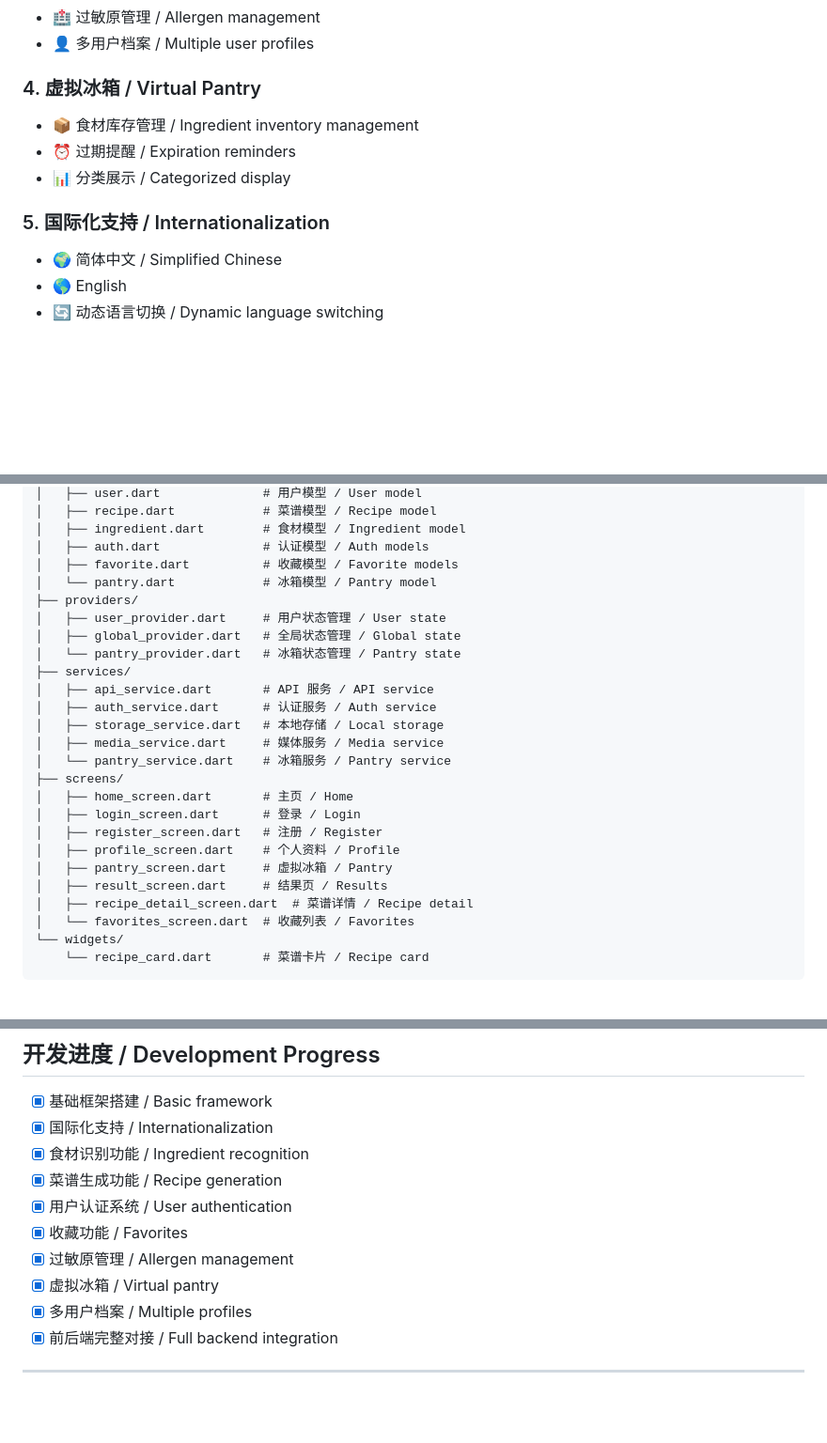
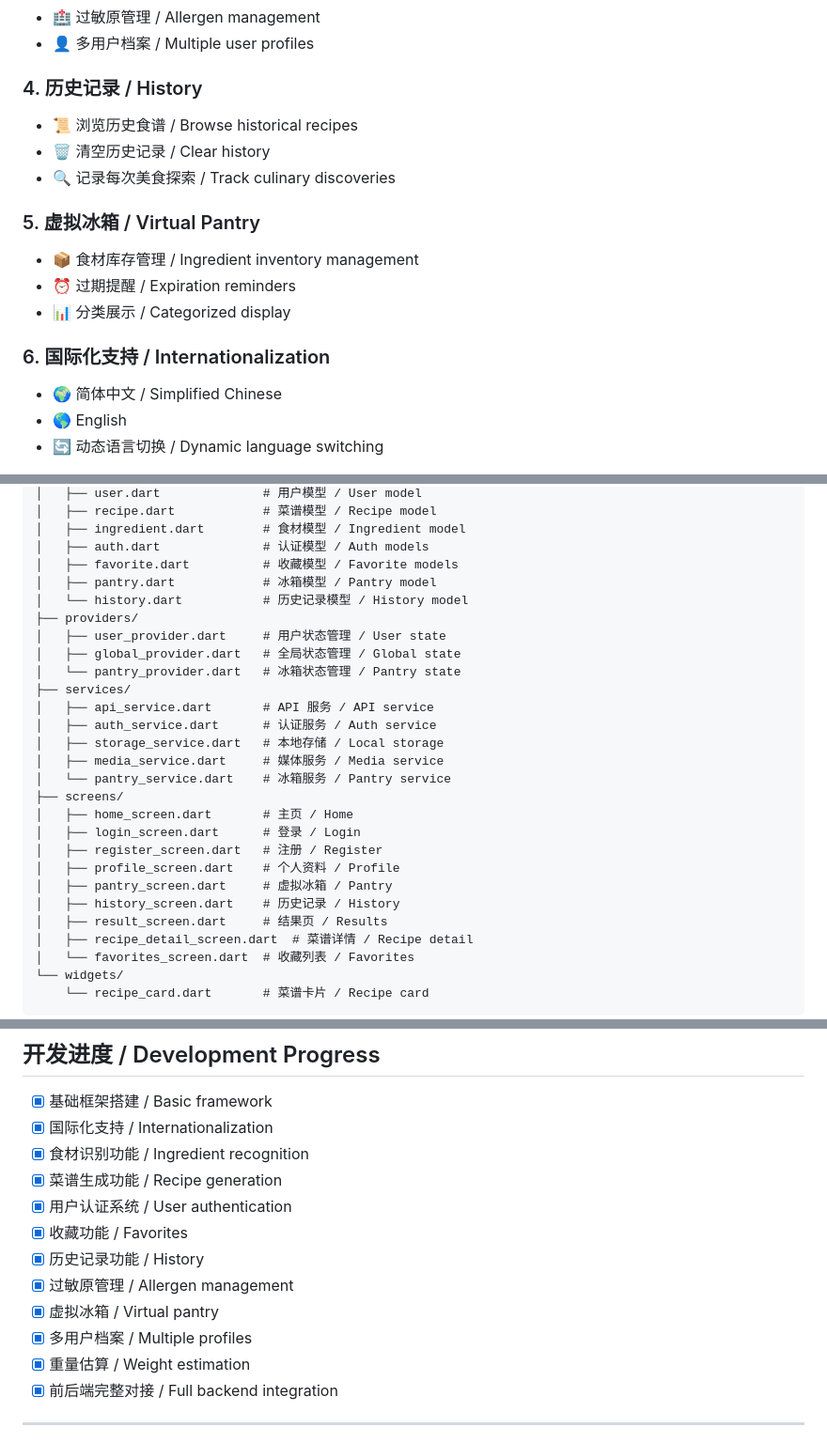
Before and after one commit to Estrella1019/EatWhat-App, a Markdown page: README.md, 3 parts joined by grey strips. Shown at 94% size. Drawn GitHub-style; blank space fills up the shorter version.

Commit message:
docs: 更新 README - 添加历史记录功能、重量估算功能说明

```diff
--- a/README.md
+++ b/README.md
@@ -62,12 +62,17 @@ Users upload photos of their ingredients. The app calls the backend YOLO-World m
 - 🏥 过敏原管理 / Allergen management
 - 👤 多用户档案 / Multiple user profiles
 
-### 4. 虚拟冰箱 / Virtual Pantry
+### 4. 历史记录 / History
+- 📜 浏览历史食谱 / Browse historical recipes
+- 🗑️ 清空历史记录 / Clear history
+- 🔍 记录每次美食探索 / Track culinary discoveries
+
+### 5. 虚拟冰箱 / Virtual Pantry
 - 📦 食材库存管理 / Ingredient inventory management
 - ⏰ 过期提醒 / Expiration reminders
 - 📊 分类展示 / Categorized display
 
-### 5. 国际化支持 / Internationalization
+### 6. 国际化支持 / Internationalization
 - 🌍 简体中文 / Simplified Chinese
 - 🌎 English
 - 🔄 动态语言切换 / Dynamic language switching
@@ -109,7 +114,8 @@ lib/
 │   ├── ingredient.dart        # 食材模型 / Ingredient model
 │   ├── auth.dart              # 认证模型 / Auth models
 │   ├── favorite.dart          # 收藏模型 / Favorite models
-│   └── pantry.dart            # 冰箱模型 / Pantry model
+│   ├── pantry.dart            # 冰箱模型 / Pantry model
+│   └── history.dart           # 历史记录模型 / History model
 ├── providers/
 │   ├── user_provider.dart     # 用户状态管理 / User state
 │   ├── global_provider.dart   # 全局状态管理 / Global state
@@ -126,6 +132,7 @@ lib/
 │   ├── register_screen.dart   # 注册 / Register
 │   ├── profile_screen.dart    # 个人资料 / Profile
 │   ├── pantry_screen.dart     # 虚拟冰箱 / Pantry
+│   ├── history_screen.dart    # 历史记录 / History
 │   ├── result_screen.dart     # 结果页 / Results
 │   ├── recipe_detail_screen.dart  # 菜谱详情 / Recipe detail
 │   └── favorites_screen.dart  # 收藏列表 / Favorites
@@ -344,9 +351,11 @@ await AuthService.getInstance().deleteAllergen(allergenId);
 - [x] 菜谱生成功能 / Recipe generation
 - [x] 用户认证系统 / User authentication
 - [x] 收藏功能 / Favorites
+- [x] 历史记录功能 / History
 - [x] 过敏原管理 / Allergen management
 - [x] 虚拟冰箱 / Virtual pantry
 - [x] 多用户档案 / Multiple profiles
+- [x] 重量估算 / Weight estimation
 - [x] 前后端完整对接 / Full backend integration
 
 ---
```
